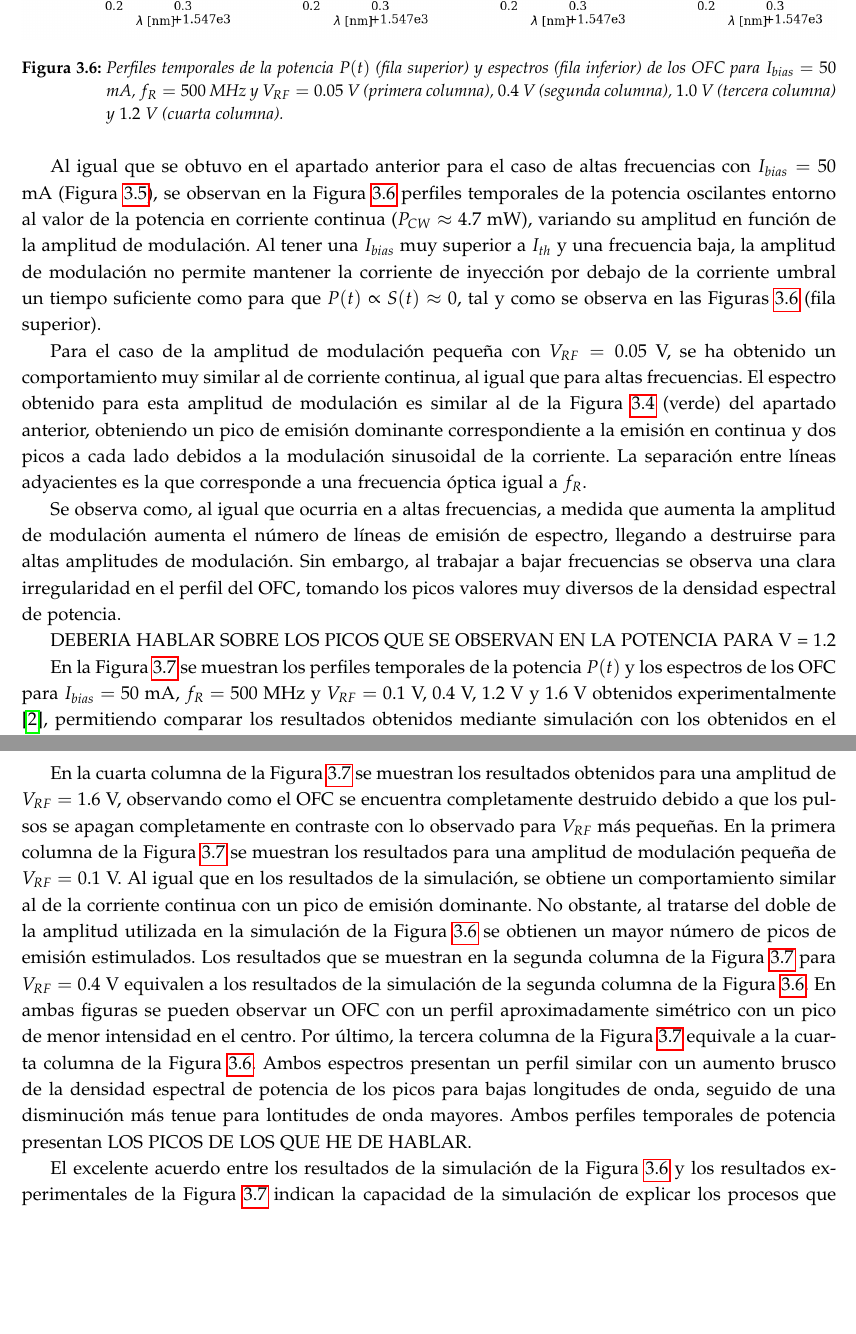
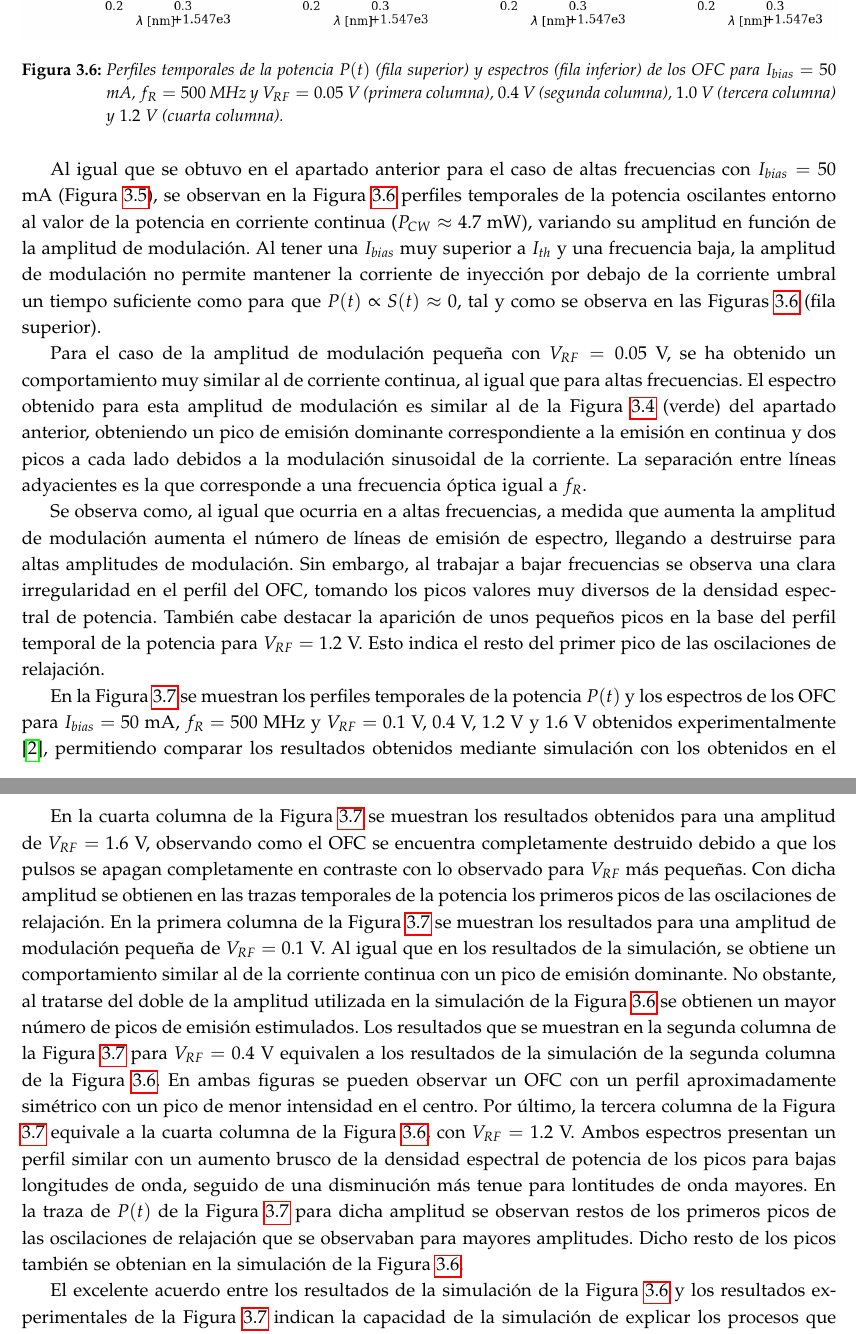
Before and after one commit to Jaimedgp/TFG, a LaTeX book (Doc/TFG.tex, which reads Doc/Resultados/Cpt-Sol/OFC-GS.tex): two parts of pages 13 and 14 of 25, joined at a grey line, cut so that both start at the same text, the shorter picture padded with empty space. Compiled offline with pdfLaTeX.

Commit message:
Correcciones del Cpt 3

```diff
--- a/Doc/Resultados/Cpt-Sol/OFC-GS.tex
+++ b/Doc/Resultados/Cpt-Sol/OFC-GS.tex
@@ -76,6 +76,7 @@ Para el estudio del m\'etodo de generaci\'on de OFC mediante \gs\ se ha trabajad
 			\begin{figure}[H]
 				\centering
 				\includegraphics[width=1.0\linewidth]{500.png}
+				\vspace{-0.5cm}
 				\caption{\label{Img:500}Perfiles temporales de la potencia $P(t)$ (fila superior) y espectros (fila inferior) de los OFC para $\ibias = 50$ mA, $f_R = 500$ MHz y $V_{RF} = 0.05$ V (primera columna), $0.4$ V (segunda columna), $1.0$ V (tercera columna) y $1.2$ V (cuarta columna).}
 			\end{figure}
 
@@ -83,9 +84,7 @@ Para el estudio del m\'etodo de generaci\'on de OFC mediante \gs\ se ha trabajad
 
 		Para el caso de la amplitud de modulaci\'on pequeña con $V_{RF} = 0.05$ V, se ha obtenido un comportamiento muy similar al de corriente continua, al igual que para altas frecuencias. El espectro obtenido para esta amplitud de modulaci\'on es similar al de la Figura \ref{Img:PSD} (verde) del apartado anterior, obteniendo un pico de emisi\'on dominante correspondiente a la emisi\'on en continua y dos picos a cada lado debidos a la modulación sinusoidal de la corriente. La separación entre líneas adyacientes es la que corresponde a una frecuencia óptica igual a $f_R$.
 
-		Se observa como, al igual que ocurria en a altas frecuencias, a medida que aumenta la amplitud de modulación aumenta el n\'umero de l\'ineas de emisión de espectro, llegando a destruirse para altas amplitudes de modulación. Sin embargo, al trabajar a bajar frecuencias se observa una clara irregularidad en el perfil del OFC, tomando los picos valores muy diversos de la densidad espectral de potencia.
-
-		DEBERIA HABLAR SOBRE LOS PICOS QUE SE OBSERVAN EN LA POTENCIA PARA V = 1.2
+		Se observa como, al igual que ocurria en a altas frecuencias, a medida que aumenta la amplitud de modulación aumenta el n\'umero de l\'ineas de emisión de espectro, llegando a destruirse para altas amplitudes de modulación. Sin embargo, al trabajar a bajar frecuencias se observa una clara irregularidad en el perfil del OFC, tomando los picos valores muy diversos de la densidad espectral de potencia. Tambi\'en cabe destacar la aparici\'on de unos pequeños picos en la base del perfil temporal de la potencia para $V_{RF} = 1.2$ V. Esto indica el resto del primer pico de las oscilaciones de relajación.
 
 		En la Figura \ref{Img:500mhz} se muestran los perfiles temporales de la potencia $P(t)$ y los espectros de los OFC para $\ibias = 50$ mA, $f_R = 500$ MHz y $V_{RF} = 0.1$ V, $0.4$ V, $1.2$ V y $1.6$ V obtenidos experimentalmente \cite{Chaves19}, permitiendo comparar los resultados obtenidos mediante simulación con los obtenidos en el laboratorio.
 
@@ -96,6 +96,6 @@ Para el estudio del m\'etodo de generaci\'on de OFC mediante \gs\ se ha trabajad
 				\caption{\label{Img:500mhz}Perfiles temporales de la potencia $P(t)$ (fila superior) y espectros (fila inferior) de los OFC para $\ibias = 50$ mA, $f_R = 500$ MHz y $V_{RF} = 0.1$ V (primera columna), $0.4$ V (segunda columna), $1.2$ V (tercera columna) y $1.6$ V (cuarta columna) obtenidos experimentalmente \cite{Chaves19}.}
 			\end{figure}
 
-		En la cuarta columna de la Figura \ref{Img:500mhz} se muestran los resultados obtenidos para una amplitud de $V_{RF} = 1.6$ V, observando como el OFC se encuentra completamente destruido debido a que los pulsos se apagan completamente en contraste con lo observado para $V_{RF}$ más pequeñas. En la primera columna de la Figura \ref{Img:500mhz} se muestran los resultados para una amplitud de modulación pequeña de $V_{RF} = 0.1$ V. Al igual que en los resultados de la simulación, se obtiene un comportamiento similar al de la corriente continua con un pico de emisi\'on dominante. No obstante, al tratarse del doble de la amplitud utilizada en la simulaci\'on de la Figura \ref{Img:500} se obtienen un mayor n\'umero de picos de emisión estimulados. Los resultados que se muestran en la segunda columna de la Figura \ref{Img:500mhz}  para $V_{RF} = 0.4$ V equivalen a los resultados de la simulación de la segunda columna de la Figura \ref{Img:500}. En ambas figuras se pueden observar un OFC con un perfil aproximadamente sim\'etrico con un pico de menor intensidad en el centro. Por \'ultimo, la tercera columna de la Figura \ref{Img:500mhz} equivale a la cuarta columna de la Figura \ref{Img:500}. Ambos espectros presentan un perfil similar con un aumento brusco de la densidad espectral de potencia de los picos para bajas longitudes de onda, seguido de una disminuci\'on m\'as tenue para lontitudes de onda mayores. Ambos perfiles temporales de potencia presentan LOS PICOS DE LOS QUE HE DE HABLAR.
+			En la cuarta columna de la Figura \ref{Img:500mhz} se muestran los resultados obtenidos para una amplitud de $V_{RF} = 1.6$ V, observando como el OFC se encuentra completamente destruido debido a que los pulsos se apagan completamente en contraste con lo observado para $V_{RF}$ más pequeñas. Con dicha amplitud se obtienen en las trazas temporales de la potencia los primeros picos de las oscilaciones de relajaci\'on. En la primera columna de la Figura \ref{Img:500mhz} se muestran los resultados para una amplitud de modulación pequeña de $V_{RF} = 0.1$ V. Al igual que en los resultados de la simulación, se obtiene un comportamiento similar al de la corriente continua con un pico de emisi\'on dominante. No obstante, al tratarse del doble de la amplitud utilizada en la simulaci\'on de la Figura \ref{Img:500} se obtienen un mayor n\'umero de picos de emisión estimulados. Los resultados que se muestran en la segunda columna de la Figura \ref{Img:500mhz}  para $V_{RF} = 0.4$ V equivalen a los resultados de la simulación de la segunda columna de la Figura \ref{Img:500}. En ambas figuras se pueden observar un OFC con un perfil aproximadamente sim\'etrico con un pico de menor intensidad en el centro. Por \'ultimo, la tercera columna de la Figura \ref{Img:500mhz} equivale a la cuarta columna de la Figura \ref{Img:500}, con $V_{RF} = 1.2$ V. Ambos espectros presentan un perfil similar con un aumento brusco de la densidad espectral de potencia de los picos para bajas longitudes de onda, seguido de una disminuci\'on m\'as tenue para lontitudes de onda mayores. En la traza de $P(t)$ de la Figura \ref{Img:500mhz} para dicha amplitud se observan restos de los primeros picos de las oscilaciones de relajaci\'on que se observaban para mayores amplitudes. Dicho resto de los picos tambi\'en se obtenian en la simulaci\'on de la Figura \ref{Img:500}.
 
 	El excelente acuerdo entre los resultados de la simulaci\'on de la Figura \ref{Img:500} y los resultados experimentales de la Figura \ref{Img:500mhz} indican la capacidad de la simulaci\'on de explicar los procesos que involucra el \gs\ en la generaci\'on de OFC, pudiendo servir para la caracterizaci\'on de la calidad de los OFC.
```
Also changed, not shown: Doc/Resultados/Cpt-Sol/OFC-GS.tex (5 more changed lines).
